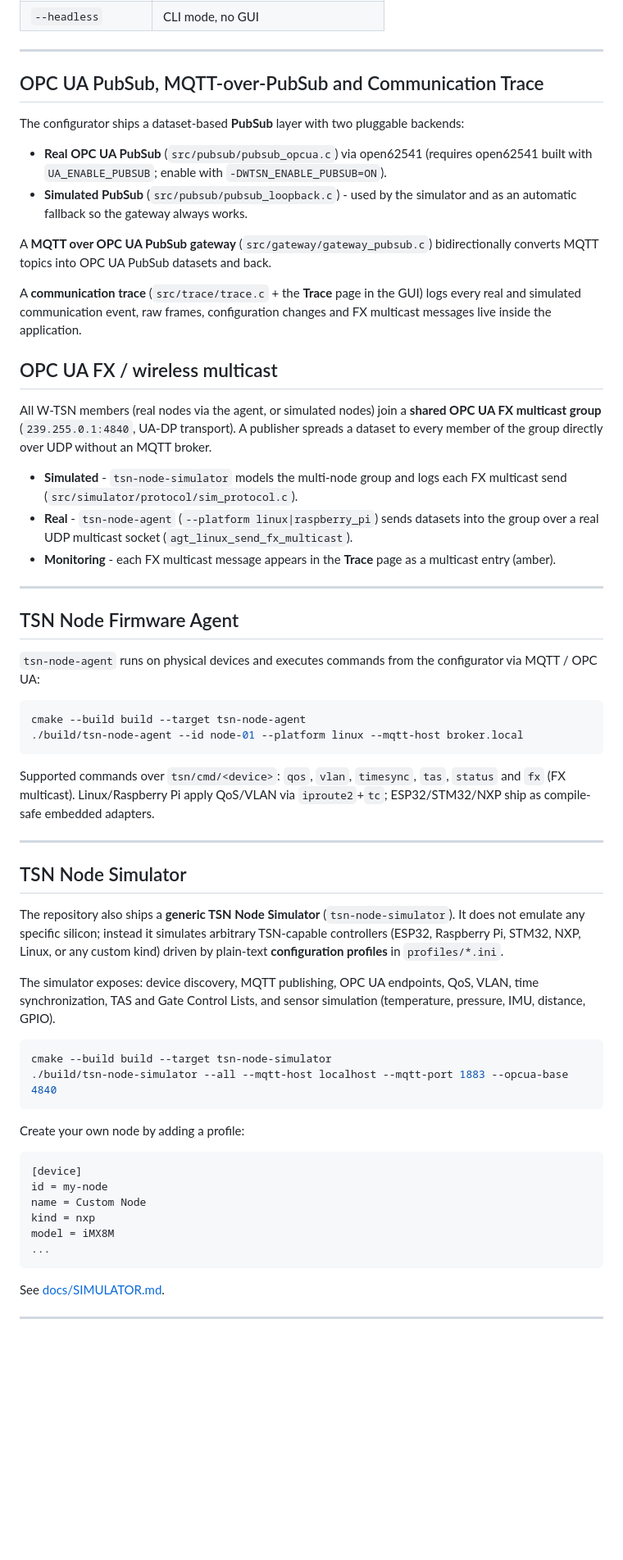
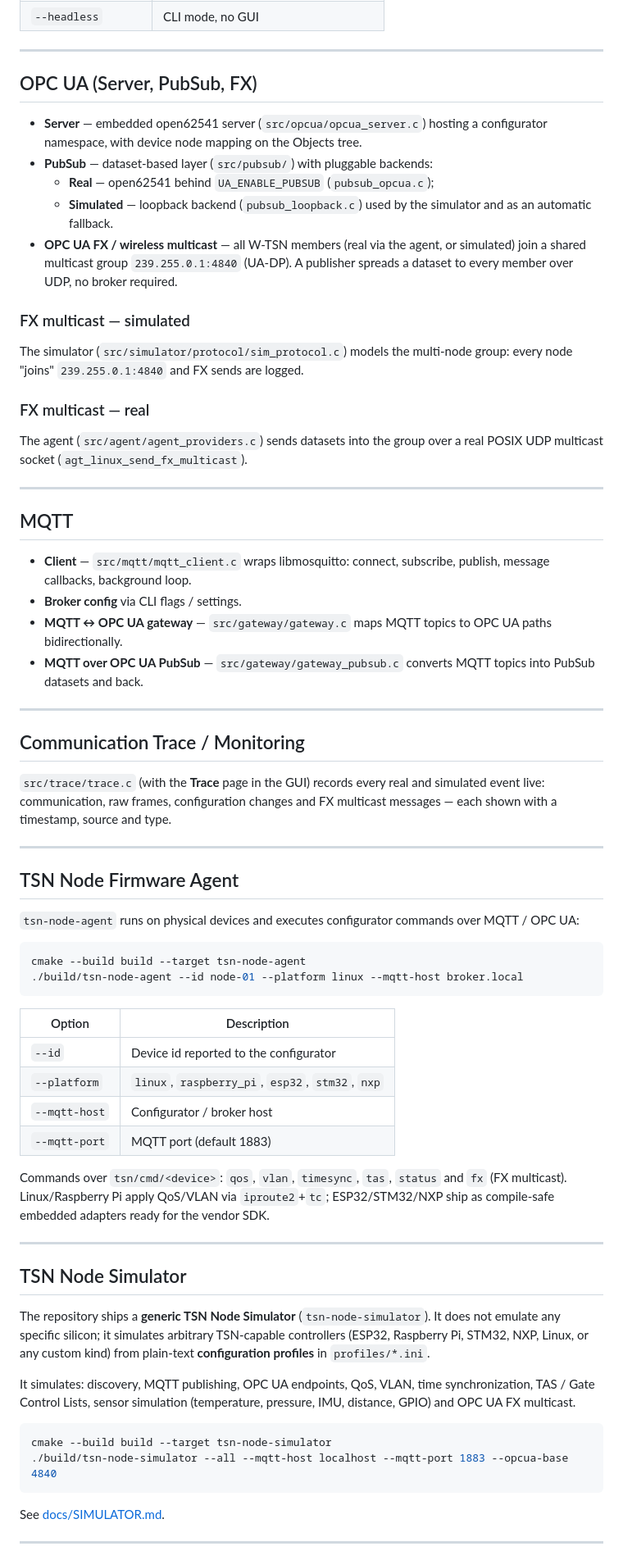
Before and after one commit to Dom1n1k9/wireless-tsn-configurator, a Markdown page: README.md, the part around one of its changes. Shown at 82% size. GitHub-like rendering; blank space fills up the shorter version.

Commit message:
Revamp README and architecture docs (OPC UA/FX/MQTT/trace sections)

````diff
--- a/README.md
+++ b/README.md
@@ -78,42 +80,51 @@ cmake --build build -- -j$(nproc)
 
 ---
 
-## OPC UA PubSub, MQTT-over-PubSub and Communication Trace
+## OPC UA (Server, PubSub, FX)
 
-The configurator ships a dataset-based **PubSub** layer with two pluggable backends:
+- **Server** — embedded open62541 server (`src/opcua/opcua_server.c`) hosting a
+  configurator namespace, with device node mapping on the Objects tree.
+- **PubSub** — dataset-based layer (`src/pubsub/`) with pluggable backends:
+  - **Real** — open62541 behind `UA_ENABLE_PUBSUB` (`pubsub_opcua.c`);
+  - **Simulated** — loopback backend (`pubsub_loopback.c`) used by the
+    simulator and as an automatic fallback.
+- **OPC UA FX / wireless multicast** — all W-TSN members (real via the agent,
+  or simulated) join a shared multicast group `239.255.0.1:4840` (UA-DP).
+  A publisher spreads a dataset to every member over UDP, no broker required.
 
-- **Real OPC UA PubSub** (`src/pubsub/pubsub_opcua.c`) via open62541
-  (requires open62541 built with `UA_ENABLE_PUBSUB`; enable with
-  `-DWTSN_ENABLE_PUBSUB=ON`).
-- **Simulated PubSub** (`src/pubsub/pubsub_loopback.c`) - used by the
-  simulator and as an automatic fallback so the gateway always works.
+### FX multicast — simulated
+The simulator (`src/simulator/protocol/sim_protocol.c`) models the multi-node
+group: every node "joins" `239.255.0.1:4840` and FX sends are logged.
 
-A **MQTT over OPC UA PubSub gateway** (`src/gateway/gateway_pubsub.c`)
-bidirectionally converts MQTT topics into OPC UA PubSub datasets and back.
+### FX multicast — real
+The agent (`src/agent/agent_providers.c`) sends datasets into the group over a
+real POSIX UDP multicast socket (`agt_linux_send_fx_multicast`).
 
-A **communication trace** (`src/trace/trace.c` + the **Trace** page in the GUI)
-logs every real and simulated communication event, raw frames, configuration
-changes and FX multicast messages live inside the application.
+---
 
-## OPC UA FX / wireless multicast
+## MQTT
 
-All W-TSN members (real nodes via the agent, or simulated nodes) join a **shared
-OPC UA FX multicast group** (`239.255.0.1:4840`, UA-DP transport). A publisher
-spreads a dataset to every member of the group directly over UDP without an MQTT
-broker.
+- **Client** — `src/mqtt/mqtt_client.c` wraps libmosquitto: connect, subscribe,
+  publish, message callbacks, background loop.
+- **Broker config** via CLI flags / settings.
+- **MQTT ↔ OPC UA gateway** — `src/gateway/gateway.c` maps MQTT topics to
+  OPC UA paths bidirectionally.
+- **MQTT over OPC UA PubSub** — `src/gateway/gateway_pubsub.c` converts MQTT
+  topics into PubSub datasets and back.
 
-- **Simulated** - `tsn-node-simulator` models the multi-node group and logs each
-  FX multicast send (`src/simulator/protocol/sim_protocol.c`).
-- **Real** - `tsn-node-agent` (`--platform linux|raspberry_pi`) sends datasets
-  into the group over a real UDP multicast socket (`agt_linux_send_fx_multicast`).
-- **Monitoring** - each FX multicast message appears in the **Trace** page as a
-  multicast entry (amber).
+---
+
+## Communication Trace / Monitoring
+
+`src/trace/trace.c` (with the **Trace** page in the GUI) records every real and
+simulated event live: communication, raw frames, configuration changes and FX multicast
+messages — each shown with a timestamp, source and type.
 
 ---
 
 ## TSN Node Firmware Agent
 
-`tsn-node-agent` runs on physical devices and executes commands from the configurator via
+`tsn-node-agent` runs on physical devices and executes configurator commands over
 MQTT / OPC UA:
 
 ```bash
@@ -121,32 +132,33 @@ cmake --build build --target tsn-node-agent
 ./build/tsn-node-agent --id node-01 --platform linux --mqtt-host broker.local
 ```
 
-Supported commands over `tsn/cmd/<device>`: `qos`, `vlan`, `timesync`,
-`tas`, `status` and `fx` (FX multicast). Linux/Raspberry Pi apply QoS/VLAN via
-`iproute2`+`tc`; ESP32/STM32/NXP ship as compile-safe embedded adapters.
+| Option         | Description                          |
+|----------------|--------------------------------------|
+| `--id`         | Device id reported to the configurator |
+| `--platform`   | `linux`, `raspberry_pi`, `esp32`, `stm32`, `nxp` |
+| `--mqtt-host`  | Configurator / broker host          |
+| `--mqtt-port`  | MQTT port (default 1883)          |
+
+Commands over `tsn/cmd/<device>`: `qos`, `vlan`, `timesync`, `tas`, `status`
+and `fx` (FX multicast). Linux/Raspberry Pi apply QoS/VLAN via `iproute2`+`tc`;
+ESP32/STM32/NXP ship as compile-safe embedded adapters ready for the vendor SDK.
 
 ---
 
 ## TSN Node Simulator
 
-The repository also ships a **generic TSN Node Simulator** (`tsn-node-simulator`). It does not emulate any specific silicon; instead it simulates arbitrary TSN-capable controllers (ESP32, Raspberry Pi, STM32, NXP, Linux, or any custom kind) driven by plain-text **configuration profiles** in `profiles/*.ini`.
+The repository ships a **generic TSN Node Simulator** (`tsn-node-simulator`). It
+does not emulate any specific silicon; it simulates arbitrary TSN-capable controllers
+(ESP32, Raspberry Pi, STM32, NXP, Linux, or any custom kind) from plain-text
+**configuration profiles** in `profiles/*.ini`.
 
-The simulator exposes: device discovery, MQTT publishing, OPC UA endpoints, QoS, VLAN, time synchronization, TAS and Gate Control Lists, and sensor simulation (temperature, pressure, IMU, distance, GPIO).
+It simulates: discovery, MQTT publishing, OPC UA endpoints, QoS, VLAN, time
+synchronization, TAS / Gate Control Lists, sensor simulation (temperature, pressure,
+IMU, distance, GPIO) and OPC UA FX multicast.
 
 ```bash
 cmake --build build --target tsn-node-simulator
 ./build/tsn-node-simulator --all --mqtt-host localhost --mqtt-port 1883 --opcua-base 4840
-```
-
-Create your own node by adding a profile:
-
-```ini
-[device]
-id = my-node
-name = Custom Node
-kind = nxp
-model = iMX8M
-...
 ```
 
 See [docs/SIMULATOR.md](docs/SIMULATOR.md).
````
Also changed, not shown: other parts of README.md (+49 -24 lines), docs/ARCHITECTURE.md (+59 -24 lines).
